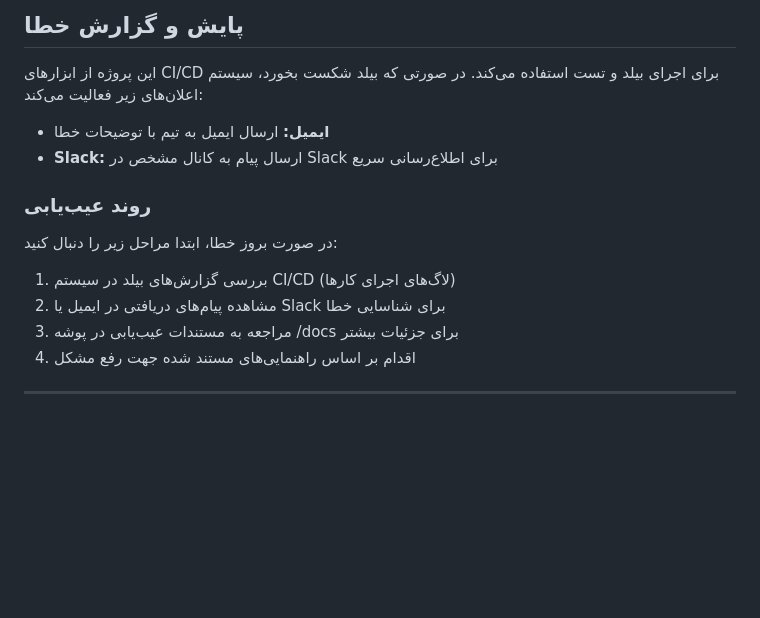
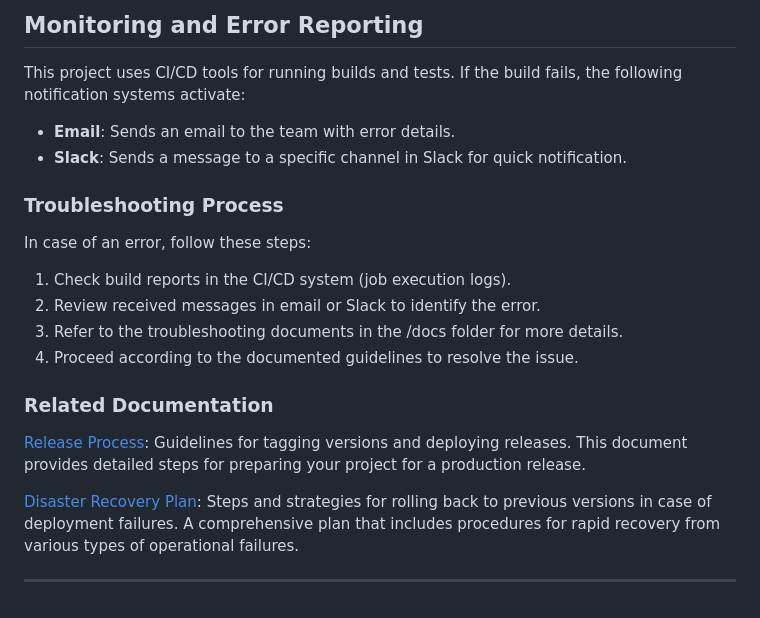
Before and after one commit to Fakhredinabdi/iot_platform_99106458-99101921, a Markdown page: README.md, the part around the change printed below. Drawn GitHub-style; blank space fills up the shorter version.

````diff
--- a/README.md
+++ b/README.md
@@ -358,19 +358,25 @@ jobs:
 ```
 
 
-## پایش و گزارش خطا
+## Monitoring and Error Reporting
 
-این پروژه از ابزارهای CI/CD برای اجرای بیلد و تست استفاده می‌کند. در صورتی که بیلد شکست بخورد، سیستم اعلان‌های زیر فعالیت می‌کند:
-- **ایمیل:** ارسال ایمیل به تیم با توضیحات خطا
-- **Slack:** ارسال پیام به کانال مشخص در Slack برای اطلاع‌رسانی سریع
+This project uses CI/CD tools for running builds and tests. If the build fails, the following notification systems activate:
 
-### روند عیب‌یابی
+* **Email**: Sends an email to the team with error details.
+* **Slack**: Sends a message to a specific channel in Slack for quick notification.
 
-در صورت بروز خطا، ابتدا مراحل زیر را دنبال کنید:
-1. بررسی گزارش‌های بیلد در سیستم CI/CD (لاگ‌های اجرای کارها)
-2. مشاهده پیام‌های دریافتی در ایمیل یا Slack برای شناسایی خطا
-3. مراجعه به مستندات عیب‌یابی در پوشه /docs برای جزئیات بیشتر
-4. اقدام بر اساس راهنمایی‌های مستند شده جهت رفع مشکل
+### Troubleshooting Process
+In case of an error, follow these steps:
 
+1. Check build reports in the CI/CD system (job execution logs).
+2. Review received messages in email or Slack to identify the error.
+3. Refer to the troubleshooting documents in the /docs folder for more details.
+4. Proceed according to the documented guidelines to resolve the issue.
+
+### Related Documentation
+
+[Release Process](ReleaseProcess.md): Guidelines for tagging versions and deploying releases. This document provides detailed steps for preparing your project for a production release.
+
+[Disaster Recovery Plan](DisasterRecoveryPlan.md): Steps and strategies for rolling back to previous versions in case of deployment failures. A comprehensive plan that includes procedures for rapid recovery from various types of operational failures.
 
 ---
````
Also changed, not shown: other parts of README.md (+21 -21 lines).
